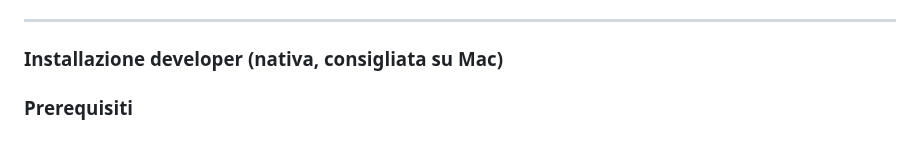
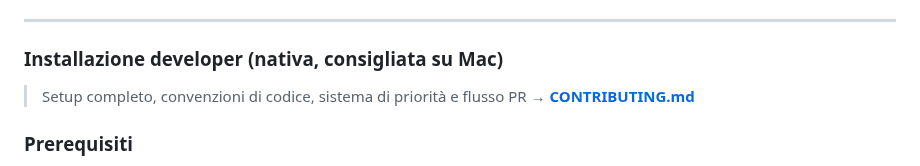
Before and after one commit to drake69/spendify, a Markdown page: README.it.md, the part around the change. Rendered like a GitHub page.

```diff
--- a/README.it.md
+++ b/README.it.md
@@ -223,6 +223,8 @@ Lo script scarica l'immagine pre-compilata da GitHub Container Registry, avvia i
 ---
 
 ### Installazione developer (nativa, consigliata su Mac)
+
+> Setup completo, convenzioni di codice, sistema di priorità e flusso PR → **[CONTRIBUTING.md](CONTRIBUTING.md)**
 
 ### Prerequisiti
 
```
Also changed, not shown: README.md (+2 -0 lines).
